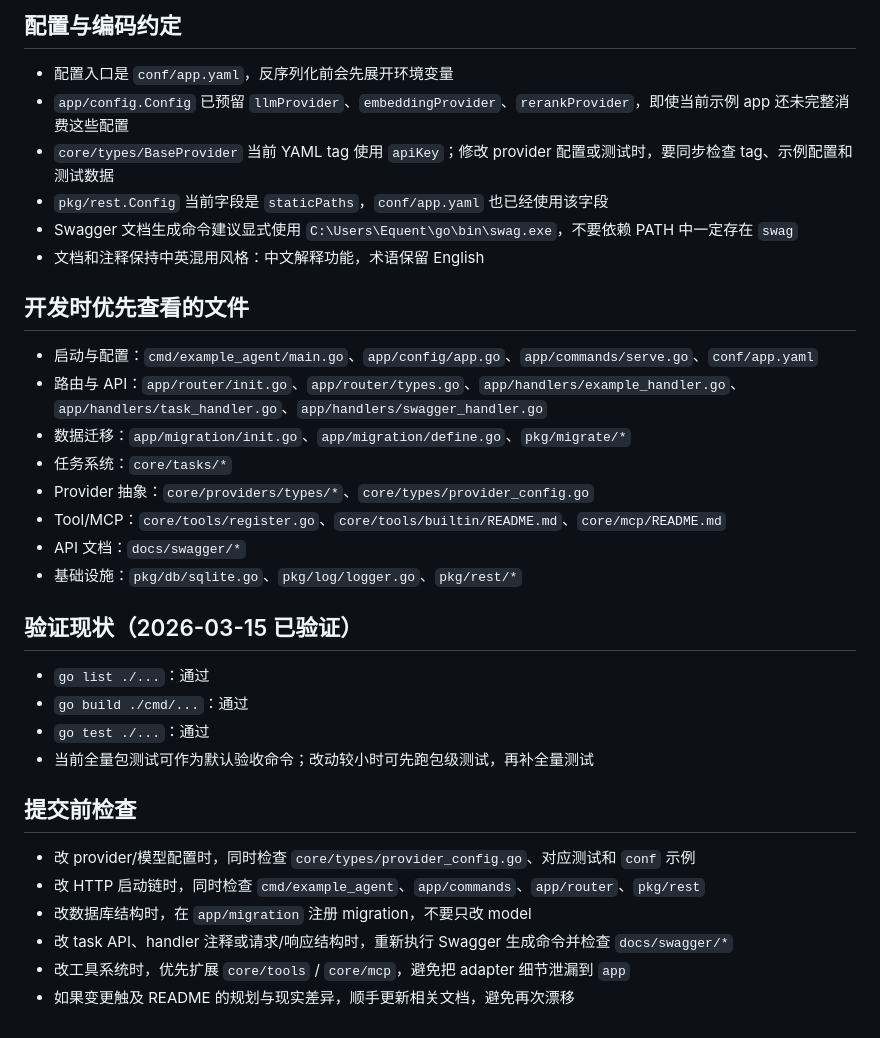
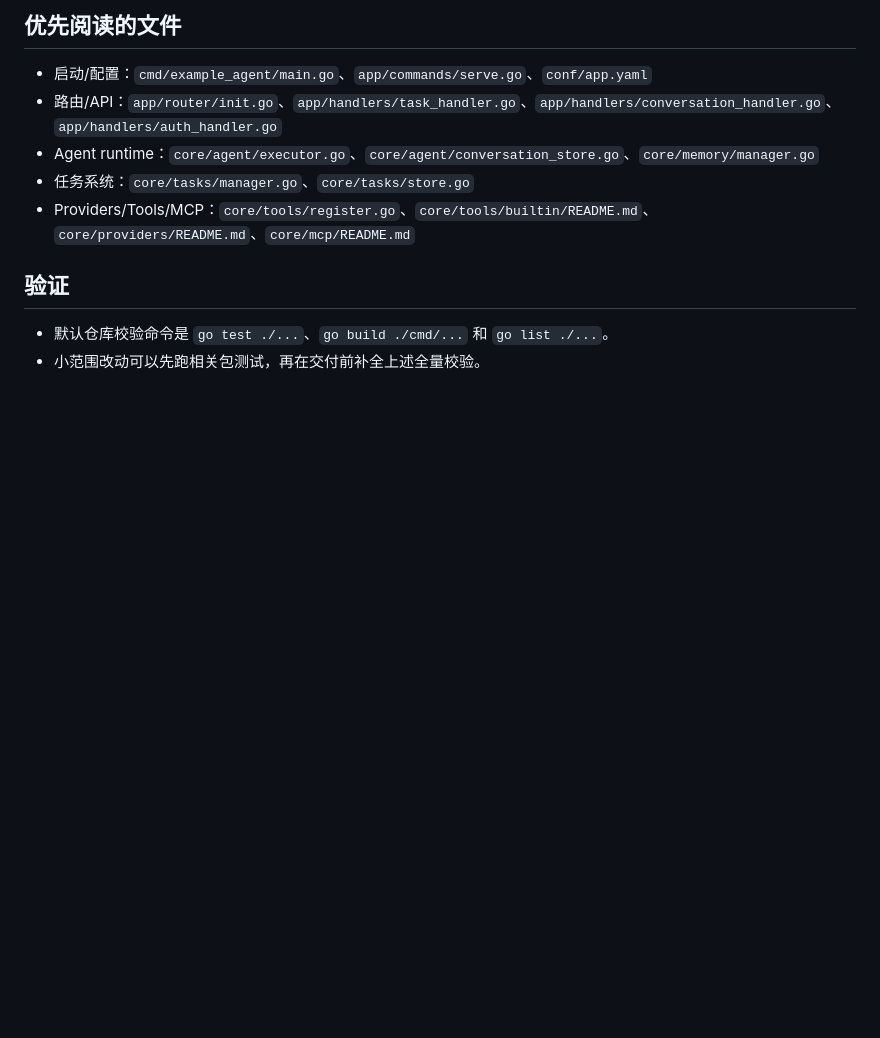
Before and after one commit to EquentR/agent_runtime, a Markdown page: AGENTS.md, the part around one of its changes. Rendered like a GitHub page; blank space fills up the shorter version.

Commit message:
feat: 更新 AGENTS.md 以反映项目结构和编码指南的最新变化

```diff
--- a/AGENTS.md
+++ b/AGENTS.md
@@ -63,32 +35,11 @@
 
-## 配置与编码约定
-- 配置入口是 `conf/app.yaml`，反序列化前会先展开环境变量
-- `app/config.Config` 已预留 `llmProvider`、`embeddingProvider`、`rerankProvider`，即使当前示例 app 还未完整消费这些配置
-- `core/types/BaseProvider` 当前 YAML tag 使用 `apiKey`；修改 provider 配置或测试时，要同步检查 tag、示例配置和测试数据
-- `pkg/rest.Config` 当前字段是 `staticPaths`，`conf/app.yaml` 也已经使用该字段
-- Swagger 文档生成命令建议显式使用 `C:\Users\Equent\go\bin\swag.exe`，不要依赖 PATH 中一定存在 `swag`
-- 文档和注释保持中英混用风格：中文解释功能，术语保留 English
+## 优先阅读的文件
+- 启动/配置：`cmd/example_agent/main.go`、`app/commands/serve.go`、`conf/app.yaml`
+- 路由/API：`app/router/init.go`、`app/handlers/task_handler.go`、`app/handlers/conversation_handler.go`、`app/handlers/auth_handler.go`
+- Agent runtime：`core/agent/executor.go`、`core/agent/conversation_store.go`、`core/memory/manager.go`
+- 任务系统：`core/tasks/manager.go`、`core/tasks/store.go`
+- Providers/Tools/MCP：`core/tools/register.go`、`core/tools/builtin/README.md`、`core/providers/README.md`、`core/mcp/README.md`
 
-## 开发时优先查看的文件
-- 启动与配置：`cmd/example_agent/main.go`、`app/config/app.go`、`app/commands/serve.go`、`conf/app.yaml`
-- 路由与 API：`app/router/init.go`、`app/router/types.go`、`app/handlers/example_handler.go`、`app/handlers/task_handler.go`、`app/handlers/swagger_handler.go`
-- 数据迁移：`app/migration/init.go`、`app/migration/define.go`、`pkg/migrate/*`
-- 任务系统：`core/tasks/*`
-- Provider 抽象：`core/providers/types/*`、`core/types/provider_config.go`
-- Tool/MCP：`core/tools/register.go`、`core/tools/builtin/README.md`、`core/mcp/README.md`
-- API 文档：`docs/swagger/*`
-- 基础设施：`pkg/db/sqlite.go`、`pkg/log/logger.go`、`pkg/rest/*`
-
-## 验证现状（2026-03-15 已验证）
-- `go list ./...`：通过
-- `go build ./cmd/...`：通过
-- `go test ./...`：通过
-- 当前全量包测试可作为默认验收命令；改动较小时可先跑包级测试，再补全量测试
-
-## 提交前检查
-- 改 provider/模型配置时，同时检查 `core/types/provider_config.go`、对应测试和 `conf` 示例
-- 改 HTTP 启动链时，同时检查 `cmd/example_agent`、`app/commands`、`app/router`、`pkg/rest`
-- 改数据库结构时，在 `app/migration` 注册 migration，不要只改 model
-- 改 task API、handler 注释或请求/响应结构时，重新执行 Swagger 生成命令并检查 `docs/swagger/*`
-- 改工具系统时，优先扩展 `core/tools` / `core/mcp`，避免把 adapter 细节泄漏到 `app`
-- 如果变更触及 README 的规划与现实差异，顺手更新相关文档，避免再次漂移
+## 验证
+- 默认仓库校验命令是 `go test ./...`、`go build ./cmd/...` 和 `go list ./...`。
+- 小范围改动可以先跑相关包测试，再在交付前补全上述全量校验。
```
Also changed, not shown: other parts of AGENTS.md (+28 -56 lines).
